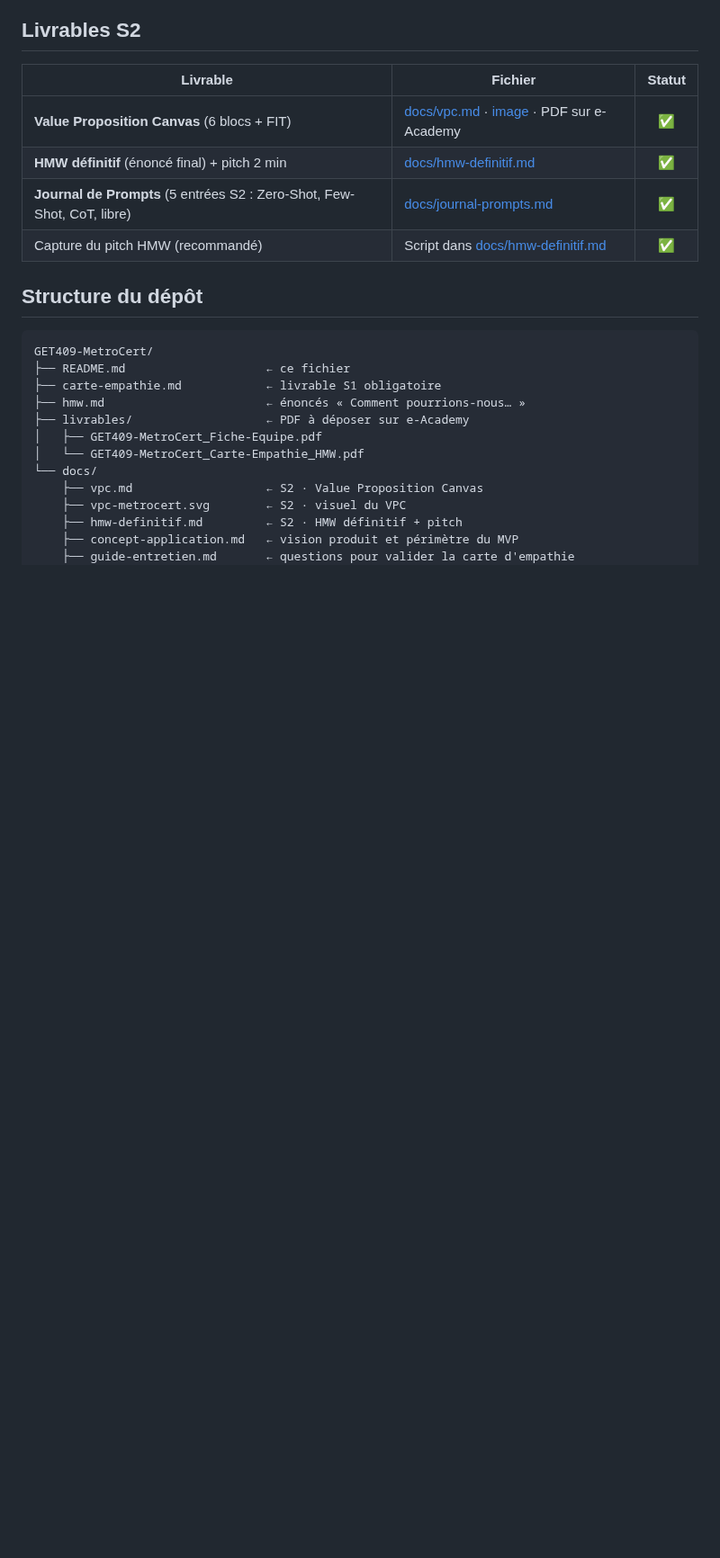
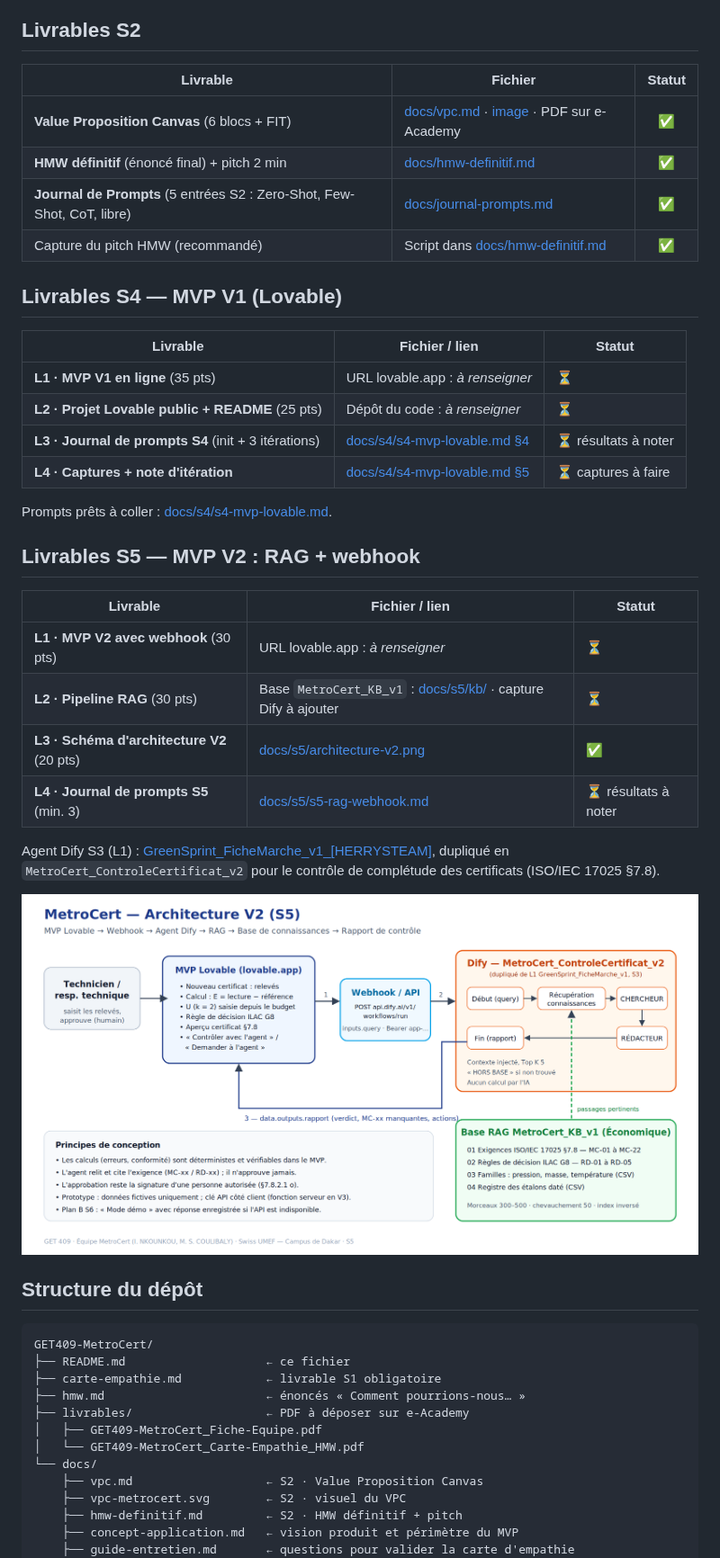
Before and after one commit to nherrys2026-max/Get409-metrocert, a Markdown page: README.md, the part around one of its changes. Shown at 90% size. GitHub-like rendering; pictures changed too: docs/s5/architecture-v2.png (added); blank space fills up the shorter version.

````diff
--- a/README.md
+++ b/README.md
@@ -43,6 +43,30 @@ Par rapport à la S1, le HMW définitif garde un seul utilisateur principal (le
 | **Journal de Prompts** (5 entrées S2 : Zero-Shot, Few-Shot, CoT, libre) | [docs/journal-prompts.md](docs/journal-prompts.md) | ✅ |
 | Capture du pitch HMW (recommandé) | Script dans [docs/hmw-definitif.md](docs/hmw-definitif.md#pitch-hmw--2-minutes) | ✅ |
 
+## Livrables S4 — MVP V1 (Lovable)
+
+| Livrable | Fichier / lien | Statut |
+| --- | --- | --- |
+| **L1 · MVP V1 en ligne** (35 pts) | URL lovable.app : _à renseigner_ | ⏳ |
+| **L2 · Projet Lovable public + README** (25 pts) | Dépôt du code : _à renseigner_ | ⏳ |
+| **L3 · Journal de prompts S4** (init + 3 itérations) | [docs/s4/s4-mvp-lovable.md §4](docs/s4/s4-mvp-lovable.md#4-journal-de-prompts-s4-l3--min-4-prompts) | ⏳ résultats à noter |
+| **L4 · Captures + note d'itération** | [docs/s4/s4-mvp-lovable.md §5](docs/s4/s4-mvp-lovable.md#5-note-ditération-l4--½-page-brouillon-à-ajuster) | ⏳ captures à faire |
+
+Prompts prêts à coller : [docs/s4/s4-mvp-lovable.md](docs/s4/s4-mvp-lovable.md).
+
+## Livrables S5 — MVP V2 : RAG + webhook
+
+| Livrable | Fichier / lien | Statut |
+| --- | --- | --- |
+| **L1 · MVP V2 avec webhook** (30 pts) | URL lovable.app : _à renseigner_ | ⏳ |
+| **L2 · Pipeline RAG** (30 pts) | Base `MetroCert_KB_v1` : [docs/s5/kb/](docs/s5/kb/) · capture Dify à ajouter | ⏳ |
+| **L3 · Schéma d'architecture V2** (20 pts) | [docs/s5/architecture-v2.png](docs/s5/architecture-v2.png) | ✅ |
+| **L4 · Journal de prompts S5** (min. 3) | [docs/s5/s5-rag-webhook.md](docs/s5/s5-rag-webhook.md#journal-de-prompts-s5-l4--min-3-prompts) | ⏳ résultats à noter |
+
+Agent Dify S3 (L1) : [GreenSprint_FicheMarche_v1_[HERRYSTEAM]](https://udify.app/workflow/QXaHDWAvm4XwbX8c), dupliqué en `MetroCert_ControleCertificat_v2` pour le contrôle de complétude des certificats (ISO/IEC 17025 §7.8).
+
+![Architecture V2](docs/s5/architecture-v2.png)
+
 ## Structure du dépôt
 
 ```
````
Also changed, not shown: other parts of README.md (+7 -1 lines), docs/journal-prompts.md (+25 -0 lines), docs/s4/s4-mvp-lovable.md (added, +195 -0 lines), docs/s5/s5-rag-webhook.md (added, +226 -0 lines), 5 other files.
